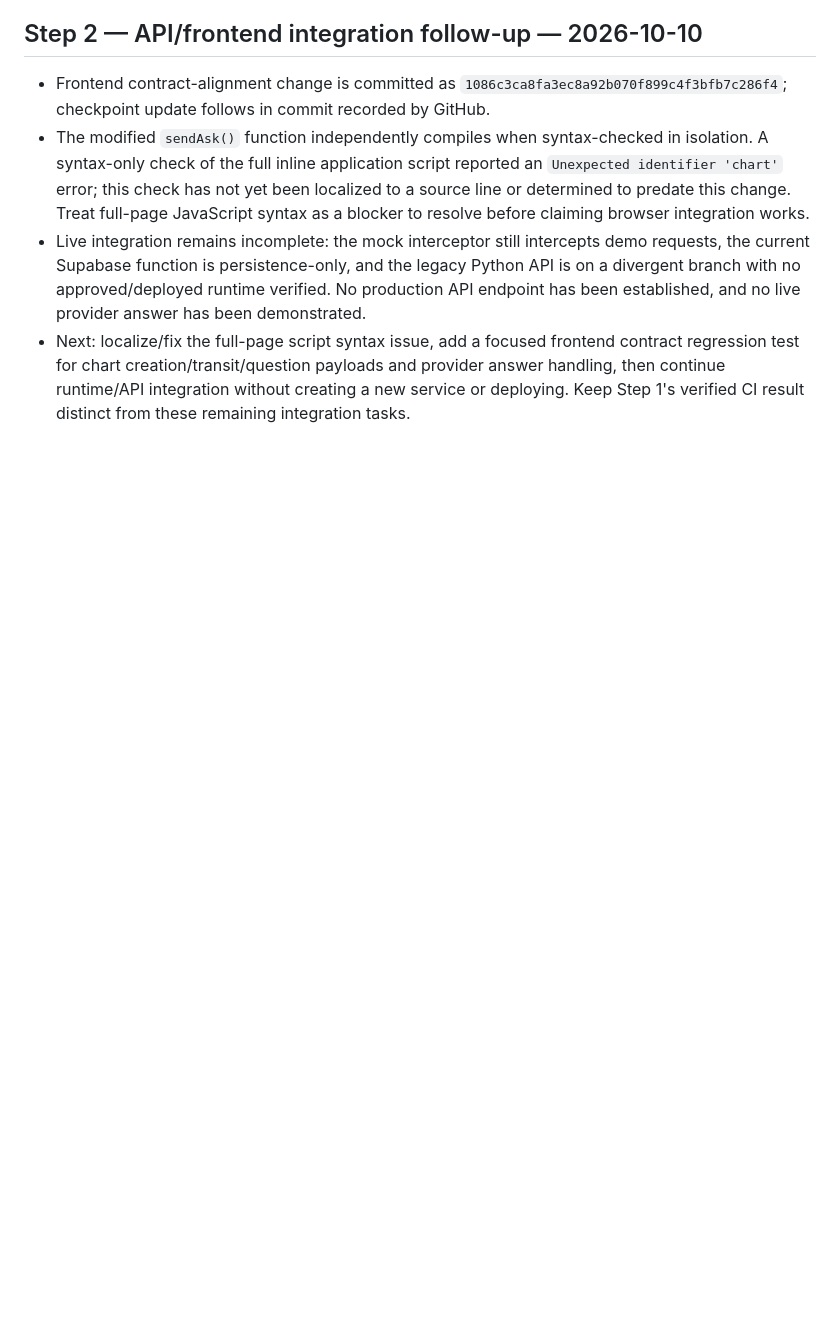
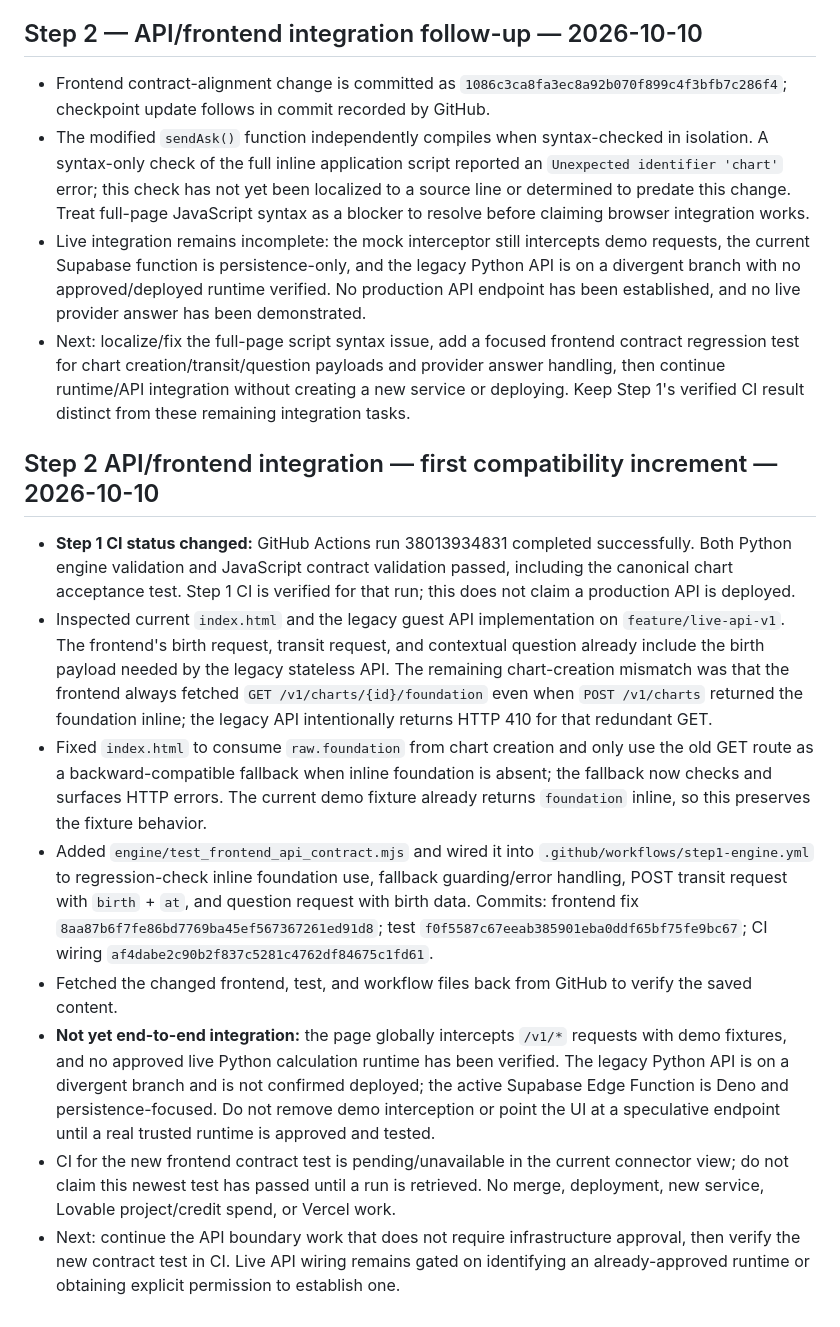
Before and after one commit to mobinhan/know-yourself-mvp, a Markdown page: RESUME.md, the part around the change. Rendered like a GitHub page; blank space fills up the shorter version.

Commit message:
Record API frontend compatibility increment and CI status

```diff
--- a/RESUME.md
+++ b/RESUME.md
@@ -493,3 +493,13 @@ This completes the Step 1 canonical artifact implementation without adding a fou
 - The modified `sendAsk()` function independently compiles when syntax-checked in isolation. A syntax-only check of the full inline application script reported an `Unexpected identifier 'chart'` error; this check has not yet been localized to a source line or determined to predate this change. Treat full-page JavaScript syntax as a blocker to resolve before claiming browser integration works.
 - Live integration remains incomplete: the mock interceptor still intercepts demo requests, the current Supabase function is persistence-only, and the legacy Python API is on a divergent branch with no approved/deployed runtime verified. No production API endpoint has been established, and no live provider answer has been demonstrated.
 - Next: localize/fix the full-page script syntax issue, add a focused frontend contract regression test for chart creation/transit/question payloads and provider answer handling, then continue runtime/API integration without creating a new service or deploying. Keep Step 1's verified CI result distinct from these remaining integration tasks.
+
+## Step 2 API/frontend integration — first compatibility increment — 2026-10-10
+- **Step 1 CI status changed:** GitHub Actions run 38013934831 completed successfully. Both Python engine validation and JavaScript contract validation passed, including the canonical chart acceptance test. Step 1 CI is verified for that run; this does not claim a production API is deployed.
+- Inspected current `index.html` and the legacy guest API implementation on `feature/live-api-v1`. The frontend's birth request, transit request, and contextual question already include the birth payload needed by the legacy stateless API. The remaining chart-creation mismatch was that the frontend always fetched `GET /v1/charts/{id}/foundation` even when `POST /v1/charts` returned the foundation inline; the legacy API intentionally returns HTTP 410 for that redundant GET.
+- Fixed `index.html` to consume `raw.foundation` from chart creation and only use the old GET route as a backward-compatible fallback when inline foundation is absent; the fallback now checks and surfaces HTTP errors. The current demo fixture already returns `foundation` inline, so this preserves the fixture behavior.
+- Added `engine/test_frontend_api_contract.mjs` and wired it into `.github/workflows/step1-engine.yml` to regression-check inline foundation use, fallback guarding/error handling, POST transit request with `birth` + `at`, and question request with birth data. Commits: frontend fix `8aa87b6f7fe86bd7769ba45ef567367261ed91d8`; test `f0f5587c67eeab385901eba0ddf65bf75fe9bc67`; CI wiring `af4dabe2c90b2f837c5281c4762df84675c1fd61`.
+- Fetched the changed frontend, test, and workflow files back from GitHub to verify the saved content.
+- **Not yet end-to-end integration:** the page globally intercepts `/v1/*` requests with demo fixtures, and no approved live Python calculation runtime has been verified. The legacy Python API is on a divergent branch and is not confirmed deployed; the active Supabase Edge Function is Deno and persistence-focused. Do not remove demo interception or point the UI at a speculative endpoint until a real trusted runtime is approved and tested.
+- CI for the new frontend contract test is pending/unavailable in the current connector view; do not claim this newest test has passed until a run is retrieved. No merge, deployment, new service, Lovable project/credit spend, or Vercel work.
+- Next: continue the API boundary work that does not require infrastructure approval, then verify the new contract test in CI. Live API wiring remains gated on identifying an already-approved runtime or obtaining explicit permission to establish one.
```
